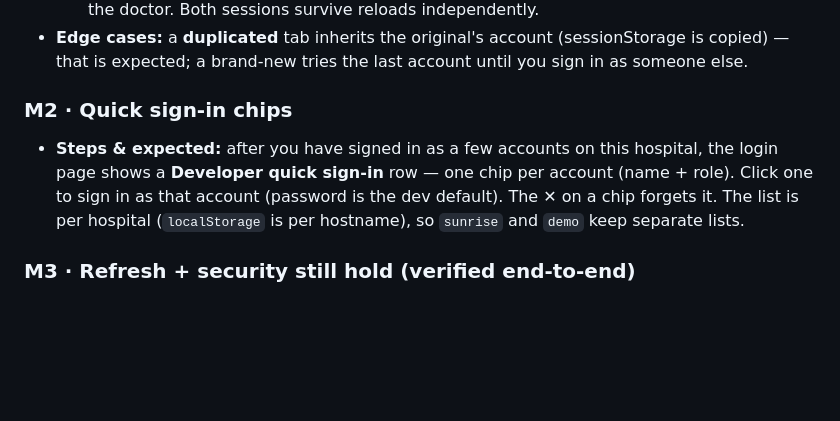
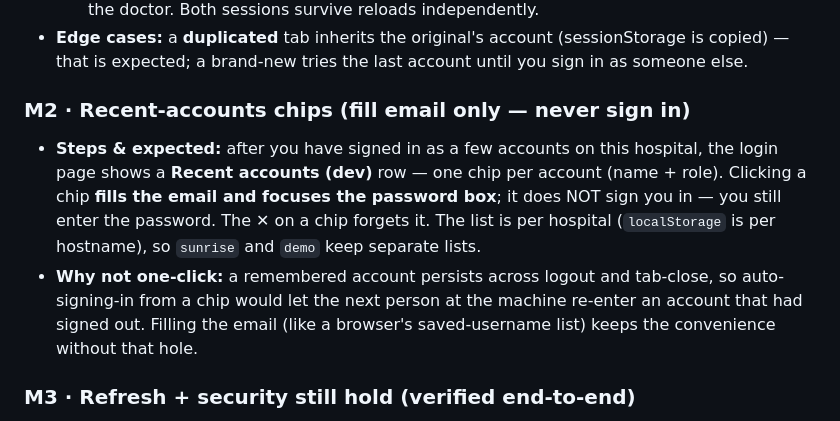
Before and after one commit to Nasar-Shaik/hospital_management, a Markdown page: TESTING.md, the part around the change. GitHub-like rendering; blank space fills up the shorter version.

Commit message:
docs(testing): recent-accounts chips fill email, not one-click login
Co-Authored-By: Claude Opus 4.8 <noreply@anthropic.com>

```diff
--- a/TESTING.md
+++ b/TESTING.md
@@ -905,12 +905,16 @@ refresh token in `sessionStorage`, refreshed from the request body), so tabs are
 - **Edge cases:** a **duplicated** tab inherits the original's account (sessionStorage is copied) — that
   is expected; a brand-new tries the last account until you sign in as someone else.
 
-### M2 · Quick sign-in chips
+### M2 · Recent-accounts chips (fill email only — never sign in)
 
 - **Steps & expected:** after you have signed in as a few accounts on this hospital, the login page shows
-  a **Developer quick sign-in** row — one chip per account (name + role). Click one to sign in as that
-  account (password is the dev default). The **✕** on a chip forgets it. The list is per hospital
-  (`localStorage` is per hostname), so `sunrise` and `demo` keep separate lists.
+  a **Recent accounts (dev)** row — one chip per account (name + role). Clicking a chip **fills the email
+  and focuses the password box**; it does NOT sign you in — you still enter the password. The **✕** on a
+  chip forgets it. The list is per hospital (`localStorage` is per hostname), so `sunrise` and `demo` keep
+  separate lists.
+- **Why not one-click:** a remembered account persists across logout and tab-close, so auto-signing-in
+  from a chip would let the next person at the machine re-enter an account that had signed out. Filling
+  the email (like a browser's saved-username list) keeps the convenience without that hole.
 
 ### M3 · Refresh + security still hold (verified end-to-end)
 
```
